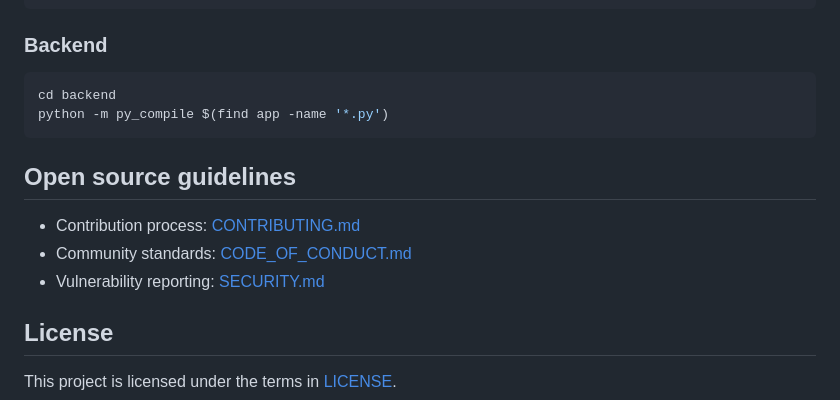
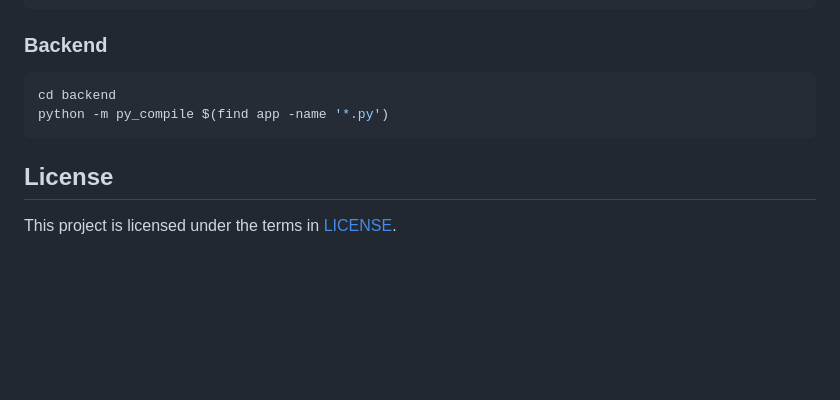
Before and after one commit to bekkaze/abusebox, a Markdown page: README.md, the part around the change. Rendered like a GitHub page; blank space fills up the shorter version.

````diff
--- a/README.md
+++ b/README.md
@@ -201,12 +201,6 @@ cd backend
 python -m py_compile $(find app -name '*.py')
 ```
 
-## Open source guidelines
-
-- Contribution process: [CONTRIBUTING.md](CONTRIBUTING.md)
-- Community standards: [CODE_OF_CONDUCT.md](CODE_OF_CONDUCT.md)
-- Vulnerability reporting: [SECURITY.md](SECURITY.md)
-
 ## License
 
 This project is licensed under the terms in [LICENSE](LICENSE).
````
